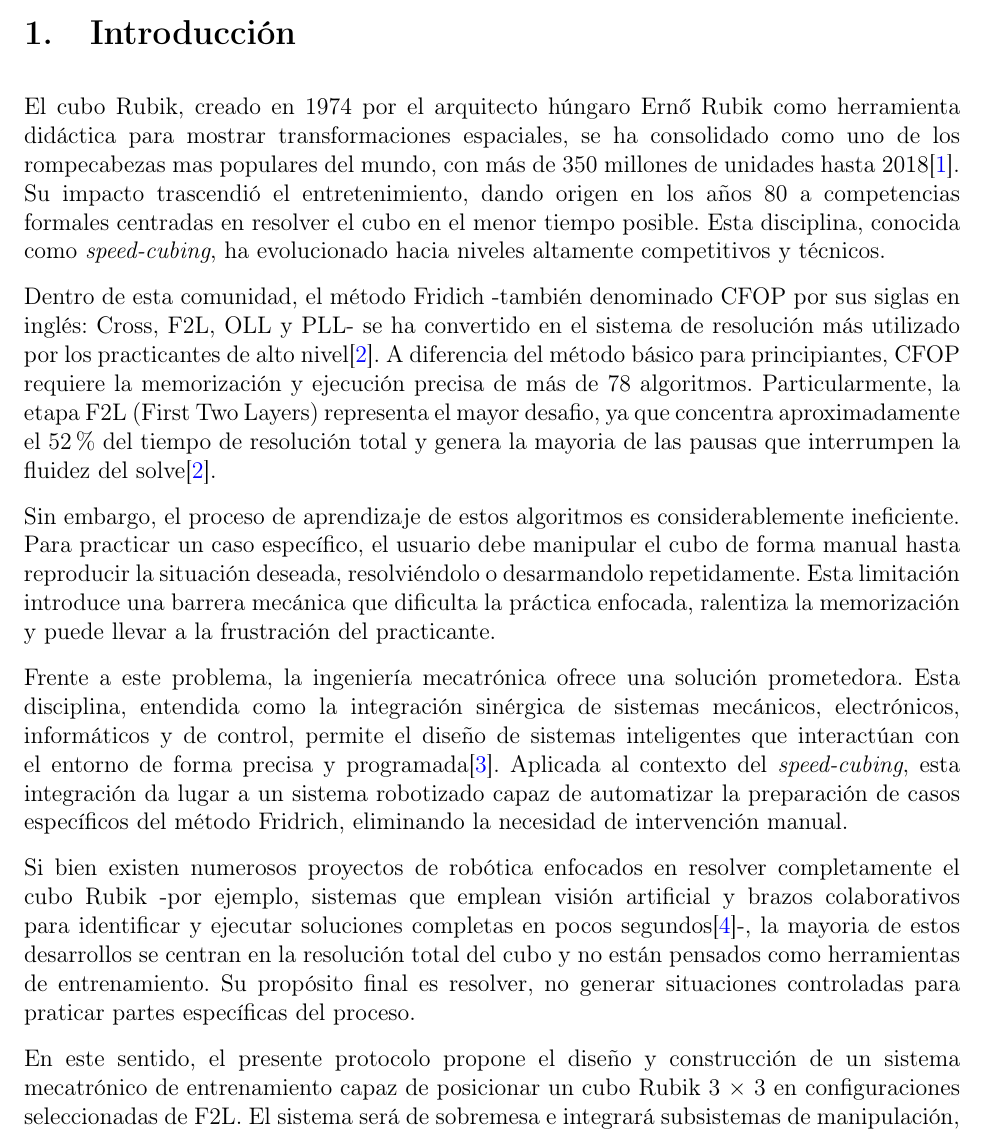
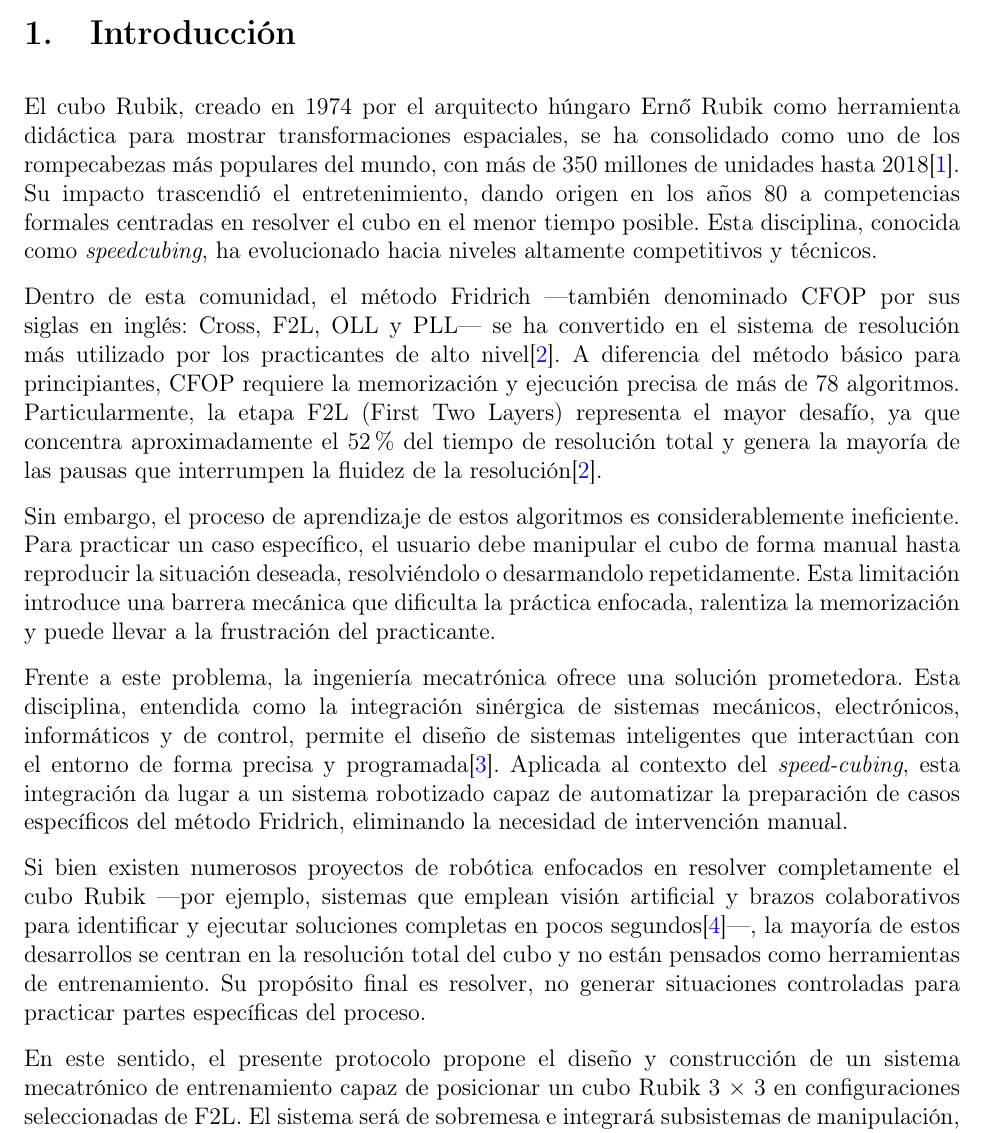
Before and after one commit to freddyolmos/protocolo-doc, a LaTeX paper (main.tex, which reads 1introduccion/introduccion.tex): part of page 5 of 25, cut so that both start at the same text. Compiled offline with pdfLaTeX.

Commit message:
docs: polish Rubik terminology in introduction

```diff
--- a/1introduccion/introduccion.tex
+++ b/1introduccion/introduccion.tex
@@ -1,13 +1,13 @@
 \section{Introducción}
-El cubo Rubik, creado en 1974 por el arquitecto húngaro Ernő Rubik como herramienta didáctica para mostrar transformaciones espaciales, se ha consolidado como uno de los rompecabezas mas populares del mundo, con más de 350 millones de unidades hasta 2018\cite{Reese2020}. Su impacto trascendió el entretenimiento, dando origen en los años 80 a competencias formales centradas en resolver el cubo en el menor tiempo posible. Esta disciplina, conocida como \textit{speed-cubing}, ha evolucionado hacia niveles altamente competitivos y técnicos.
+El cubo Rubik, creado en 1974 por el arquitecto húngaro Ernő Rubik como herramienta didáctica para mostrar transformaciones espaciales, se ha consolidado como uno de los rompecabezas más populares del mundo, con más de 350 millones de unidades hasta 2018\cite{Reese2020}. Su impacto trascendió el entretenimiento, dando origen en los años 80 a competencias formales centradas en resolver el cubo en el menor tiempo posible. Esta disciplina, conocida como \textit{speedcubing}, ha evolucionado hacia niveles altamente competitivos y técnicos.
 
-Dentro de esta comunidad, el método Fridich -también denominado CFOP por sus siglas en inglés: Cross, F2L, OLL y PLL- se ha convertido en el sistema de resolución más utilizado por los practicantes de alto nivel\cite{Boyce2022b}. A diferencia del método básico para principiantes, CFOP requiere la memorización y ejecución precisa de más de 78 algoritmos. Particularmente, la etapa F2L (First Two Layers) representa el mayor desafio, ya que concentra aproximadamente el 52\% del tiempo de resolución total y genera la mayoria de las pausas que interrumpen la fluidez del solve\cite{Boyce2022b}.
+Dentro de esta comunidad, el método Fridrich ---también denominado CFOP por sus siglas en inglés: Cross, F2L, OLL y PLL--- se ha convertido en el sistema de resolución más utilizado por los practicantes de alto nivel\cite{Boyce2022b}. A diferencia del método básico para principiantes, CFOP requiere la memorización y ejecución precisa de más de 78 algoritmos. Particularmente, la etapa F2L (First Two Layers) representa el mayor desafío, ya que concentra aproximadamente el 52\% del tiempo de resolución total y genera la mayoría de las pausas que interrumpen la fluidez de la resolución\cite{Boyce2022b}.
 
 Sin embargo, el proceso de aprendizaje de estos algoritmos es considerablemente ineficiente. Para practicar un caso específico, el usuario debe manipular el cubo de forma manual hasta reproducir la situación deseada, resolviéndolo o desarmandolo repetidamente. Esta limitación introduce una barrera mecánica que dificulta la práctica enfocada, ralentiza la memorización y puede llevar a la frustración del practicante.
 
 Frente a este problema, la ingeniería mecatrónica ofrece una solución prometedora. Esta disciplina, entendida como la integración sinérgica de sistemas mecánicos, electrónicos, informáticos y de control, permite el diseño de sistemas inteligentes que interactúan con el entorno de forma precisa y programada\cite{Perdomo2003}. Aplicada al contexto del \textit{speed-cubing}, esta integración da lugar a un sistema robotizado capaz de automatizar la preparación de casos específicos del método Fridrich, eliminando la necesidad de intervención manual.
 
-Si bien existen numerosos proyectos de robótica enfocados en resolver completamente el cubo Rubik -por ejemplo, sistemas que emplean visión artificial y brazos colaborativos para identificar y ejecutar soluciones completas en pocos segundos\cite{Gorriz2023}-, la mayoria de estos desarrollos se centran en la resolución total del cubo y no están pensados como herramientas de entrenamiento. Su propósito final es resolver, no generar situaciones controladas para praticar partes específicas del proceso.
+Si bien existen numerosos proyectos de robótica enfocados en resolver completamente el cubo Rubik ---por ejemplo, sistemas que emplean visión artificial y brazos colaborativos para identificar y ejecutar soluciones completas en pocos segundos\cite{Gorriz2023}---, la mayoría de estos desarrollos se centran en la resolución total del cubo y no están pensados como herramientas de entrenamiento. Su propósito final es resolver, no generar situaciones controladas para practicar partes específicas del proceso.
 
 En este sentido, el presente protocolo propone el diseño y construcción de un sistema mecatrónico de entrenamiento capaz de posicionar un cubo Rubik 3 × 3 en configuraciones seleccionadas de F2L. El sistema será de sobremesa e integrará subsistemas de manipulación, control e interacción con el usuario. A partir de la representación del caso de entrenamiento, generará la secuencia de movimientos necesaria para obtener el estado inicial que el usuario deberá resolver.
 
```
